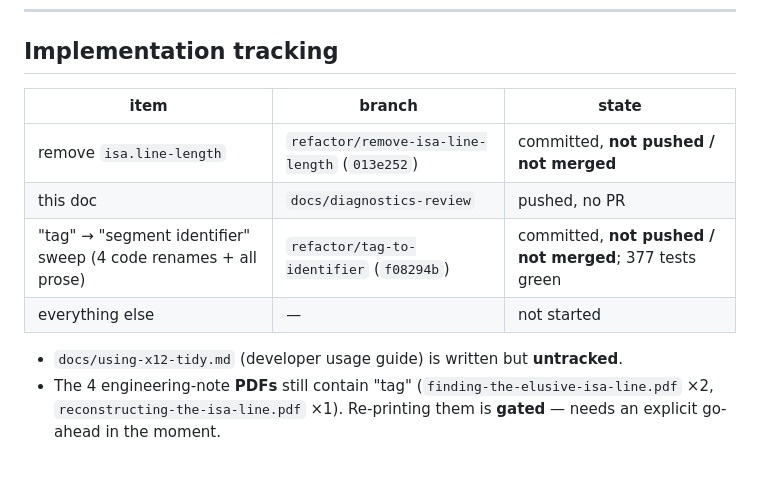
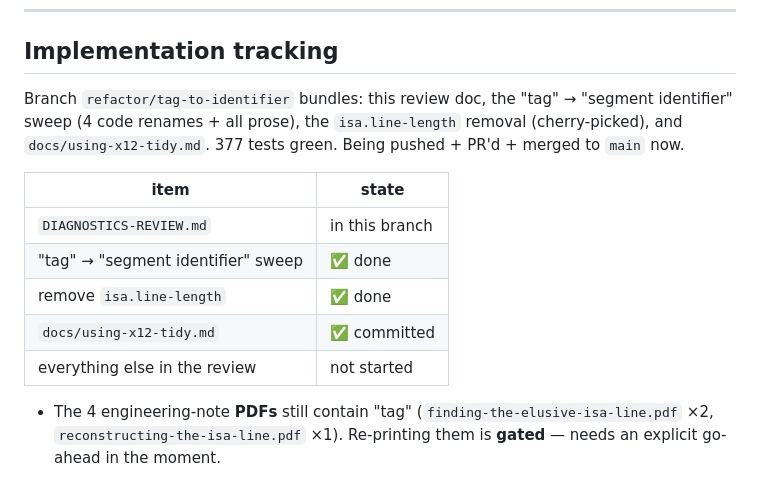
Before and after one commit to tidyedi/x12-tidy, a Markdown page: DIAGNOSTICS-REVIEW.md, the part around the change. Rendered like a GitHub page.

Commit message:
docs: fold the review-doc, tag sweep, and line-length removal into one branch
Co-Authored-By: Claude Sonnet 5 <noreply@anthropic.com>
Claude-Session: https://claude.ai/code/session_01EcCf5oeXVDi98BE5gViQ1n

```diff
--- a/DIAGNOSTICS-REVIEW.md
+++ b/DIAGNOSTICS-REVIEW.md
@@ -117,12 +117,17 @@ Also to confirm: whether X12.6 sanctions a CR/LF **segment-terminator suffix**.
 
 ## Implementation tracking
 
-| item | branch | state |
-|---|---|---|
-| remove `isa.line-length` | `refactor/remove-isa-line-length` (`013e252`) | committed, **not pushed / not merged** |
-| this doc | `docs/diagnostics-review` | pushed, no PR |
-| "tag" → "segment identifier" sweep (4 code renames + all prose) | `refactor/tag-to-identifier` (`f08294b`) | committed, **not pushed / not merged**; 377 tests green |
-| everything else | — | not started |
+Branch `refactor/tag-to-identifier` bundles: this review doc, the
+"tag" → "segment identifier" sweep (4 code renames + all prose), the
+`isa.line-length` removal (cherry-picked), and `docs/using-x12-tidy.md`.
+377 tests green. Being pushed + PR'd + merged to `main` now.
 
-- `docs/using-x12-tidy.md` (developer usage guide) is written but **untracked**.
+| item | state |
+|---|---|
+| `DIAGNOSTICS-REVIEW.md` | in this branch |
+| "tag" → "segment identifier" sweep | ✅ done |
+| remove `isa.line-length` | ✅ done |
+| `docs/using-x12-tidy.md` | ✅ committed |
+| everything else in the review | not started |
+
 - The 4 engineering-note **PDFs** still contain "tag" (`finding-the-elusive-isa-line.pdf` ×2, `reconstructing-the-isa-line.pdf` ×1). Re-printing them is **gated** — needs an explicit go-ahead in the moment.
```
